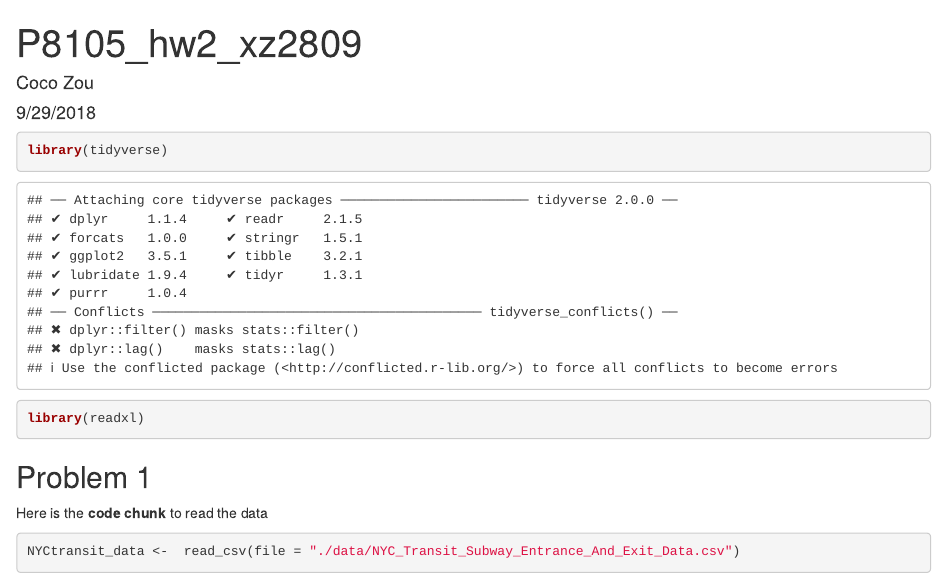
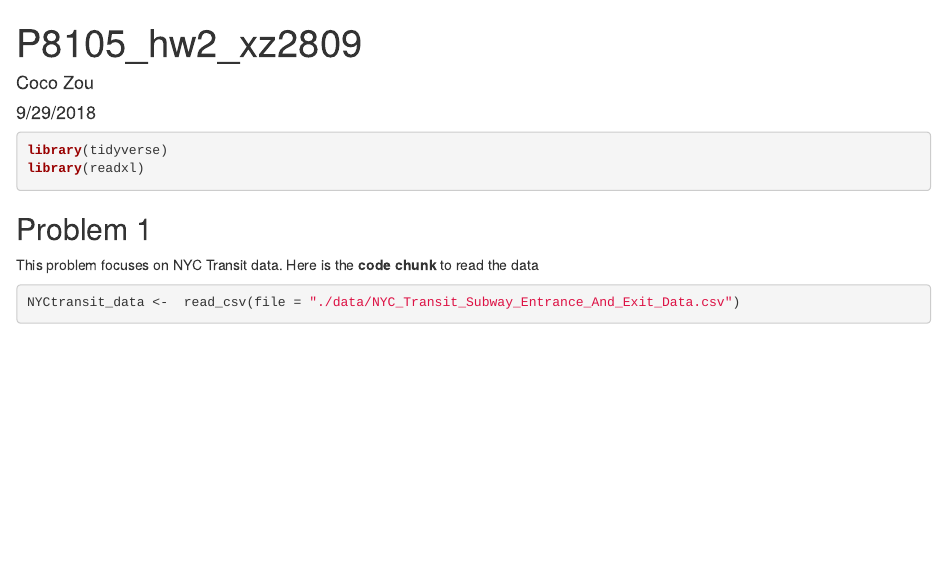
Before and after one commit to cocococozou/p8105_hw2_xz2809, an R Markdown document (p8105_hw2_xz2809.Rmd): the page in a window 1100 px wide, from its top. Rendered offline with R 4.5, knitr and Pandoc, with nearby package versions; some code elsewhere in the file could not run offline; column names are cleaned by a stand-in for the janitor package.

Commit message:
change the output

````diff
--- a/p8105_hw2_xz2809.Rmd
+++ b/p8105_hw2_xz2809.Rmd
@@ -5,14 +5,14 @@ date: "9/29/2018"
 output: html_document
 ---
 
-```{r results='hide', fig.show = 'hide'}
+```{r warning=FALSE,message=FALSE}
 library(tidyverse)
 library(readxl)
 ```
 
 ## Problem 1
 
-Here is the **code chunk** to read the data
+This problem focuses on NYC Transit data. Here is the **code chunk** to read the data
 ```{r message = FALSE,warning = FALSE}
 NYCtransit_data <-  read_csv(file = "./data/NYC_Transit_Subway_Entrance_And_Exit_Data.csv")
 ```
````
Also changed, not shown: p8105_hw2_xz2809.html, p8105_hw2_xz2809.Rmd (6 more changed lines).
